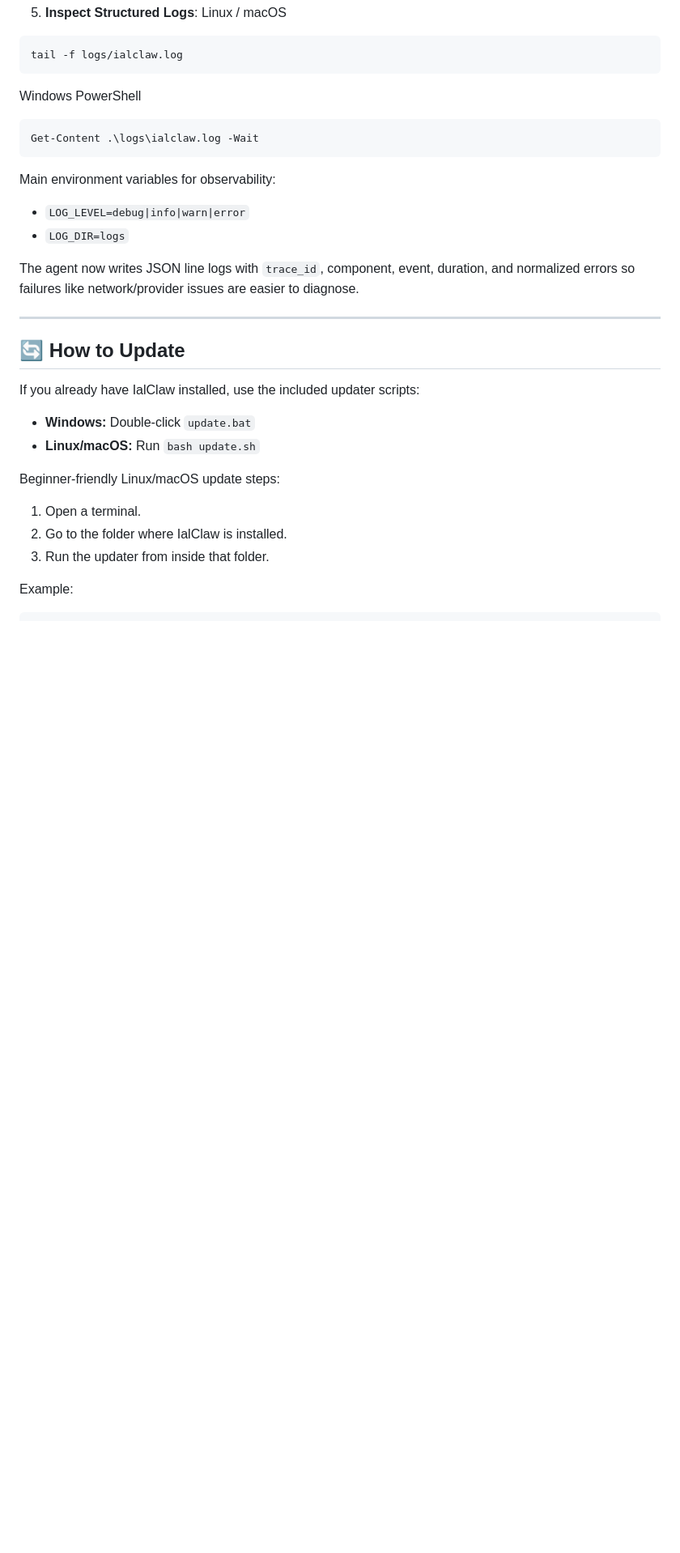
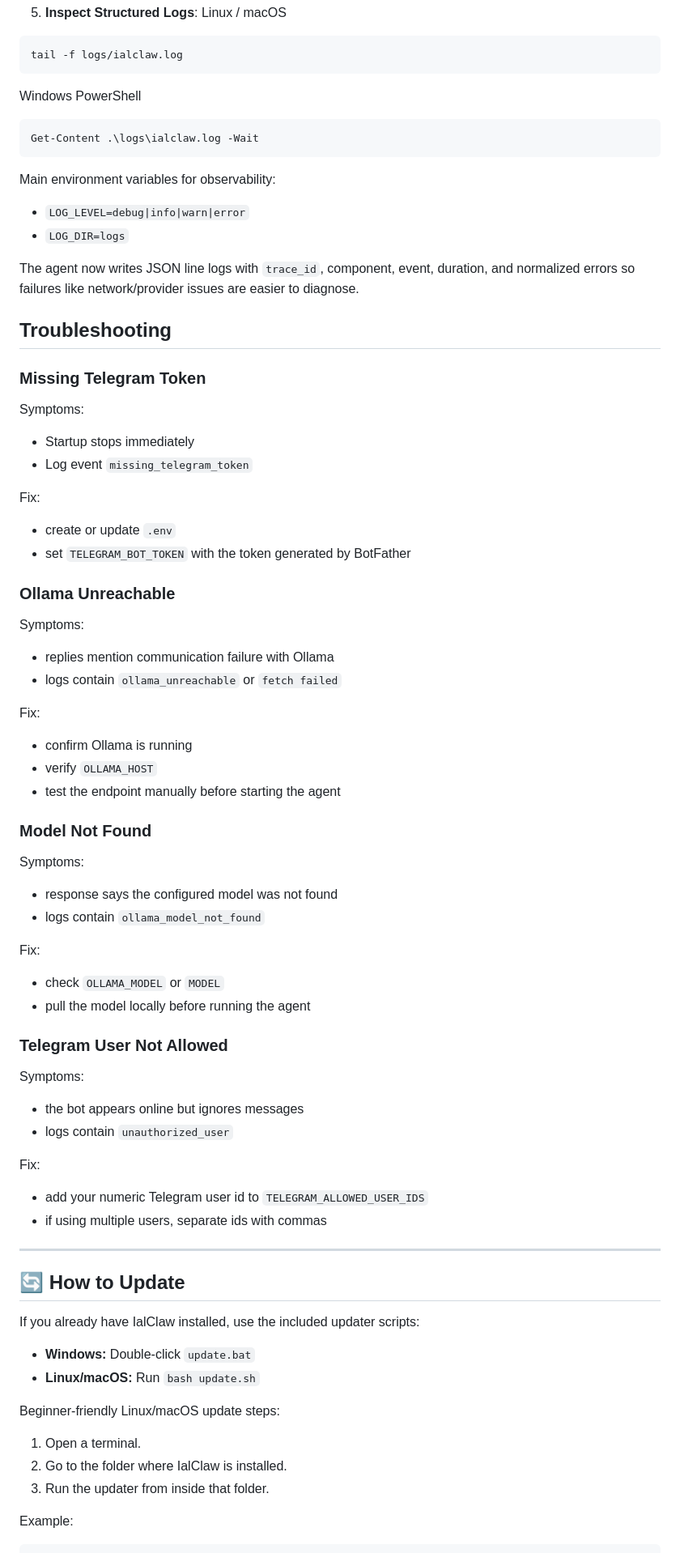
Before and after one commit to rovanni/IalClaw, a Markdown page: README.md, the part around one of its changes. Shown at 81% size. GitHub-like rendering; blank space fills up the shorter version.

Commit message:
feat: adicionar seção de solução de problemas no README com instruções para erros comuns

```diff
--- a/README.md
+++ b/README.md
@@ -101,6 +101,45 @@ Main environment variables for observability:
 - `LOG_DIR=logs`
 
 The agent now writes JSON line logs with `trace_id`, component, event, duration, and normalized errors so failures like network/provider issues are easier to diagnose.
+
+## Troubleshooting
+
+### Missing Telegram Token
+Symptoms:
+- Startup stops immediately
+- Log event `missing_telegram_token`
+
+Fix:
+- create or update `.env`
+- set `TELEGRAM_BOT_TOKEN` with the token generated by BotFather
+
+### Ollama Unreachable
+Symptoms:
+- replies mention communication failure with Ollama
+- logs contain `ollama_unreachable` or `fetch failed`
+
+Fix:
+- confirm Ollama is running
+- verify `OLLAMA_HOST`
+- test the endpoint manually before starting the agent
+
+### Model Not Found
+Symptoms:
+- response says the configured model was not found
+- logs contain `ollama_model_not_found`
+
+Fix:
+- check `OLLAMA_MODEL` or `MODEL`
+- pull the model locally before running the agent
+
+### Telegram User Not Allowed
+Symptoms:
+- the bot appears online but ignores messages
+- logs contain `unauthorized_user`
+
+Fix:
+- add your numeric Telegram user id to `TELEGRAM_ALLOWED_USER_IDS`
+- if using multiple users, separate ids with commas
 
 ---
 
```
Also changed, not shown: other parts of README.md (+39 -0 lines).
